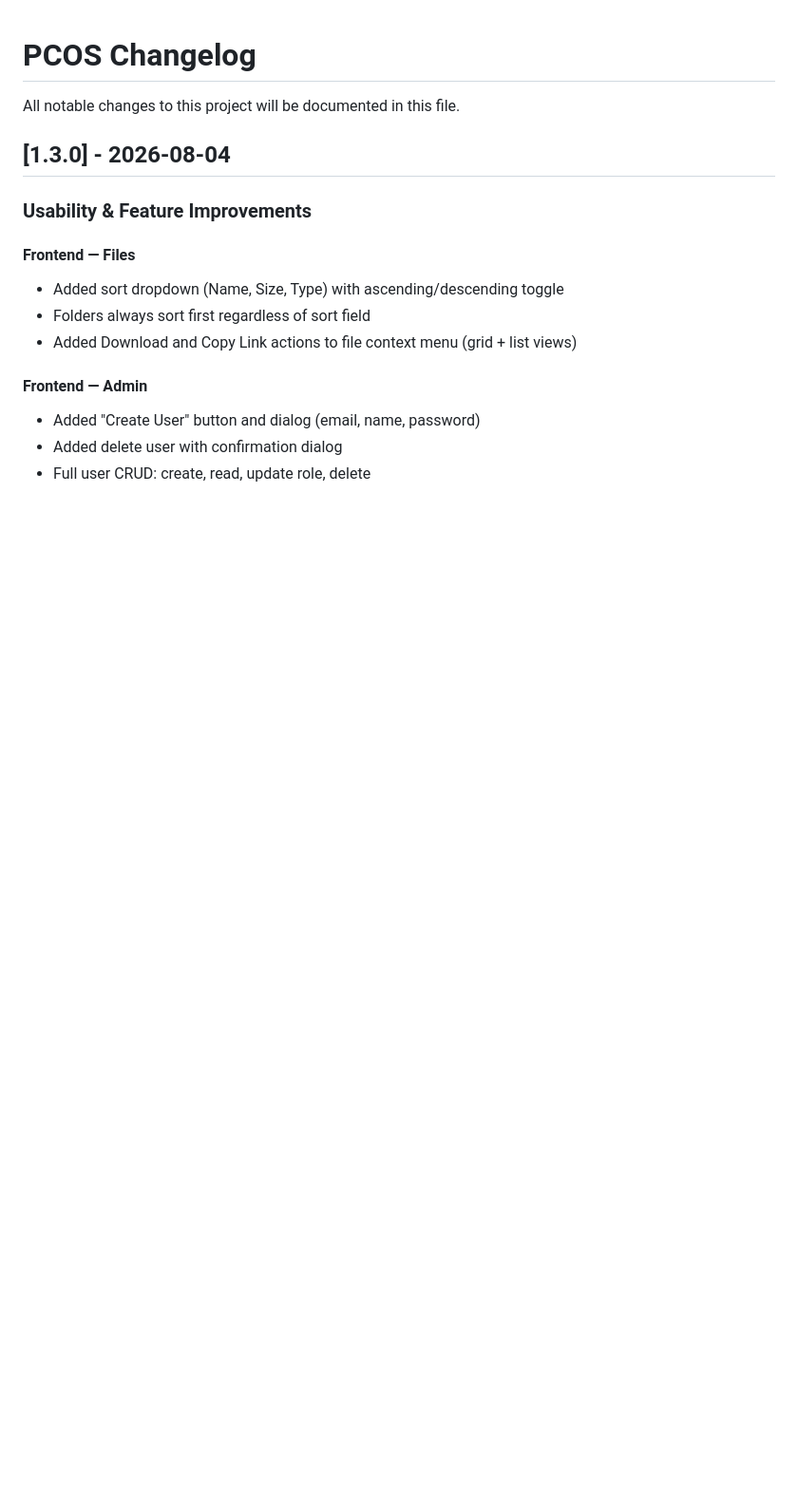
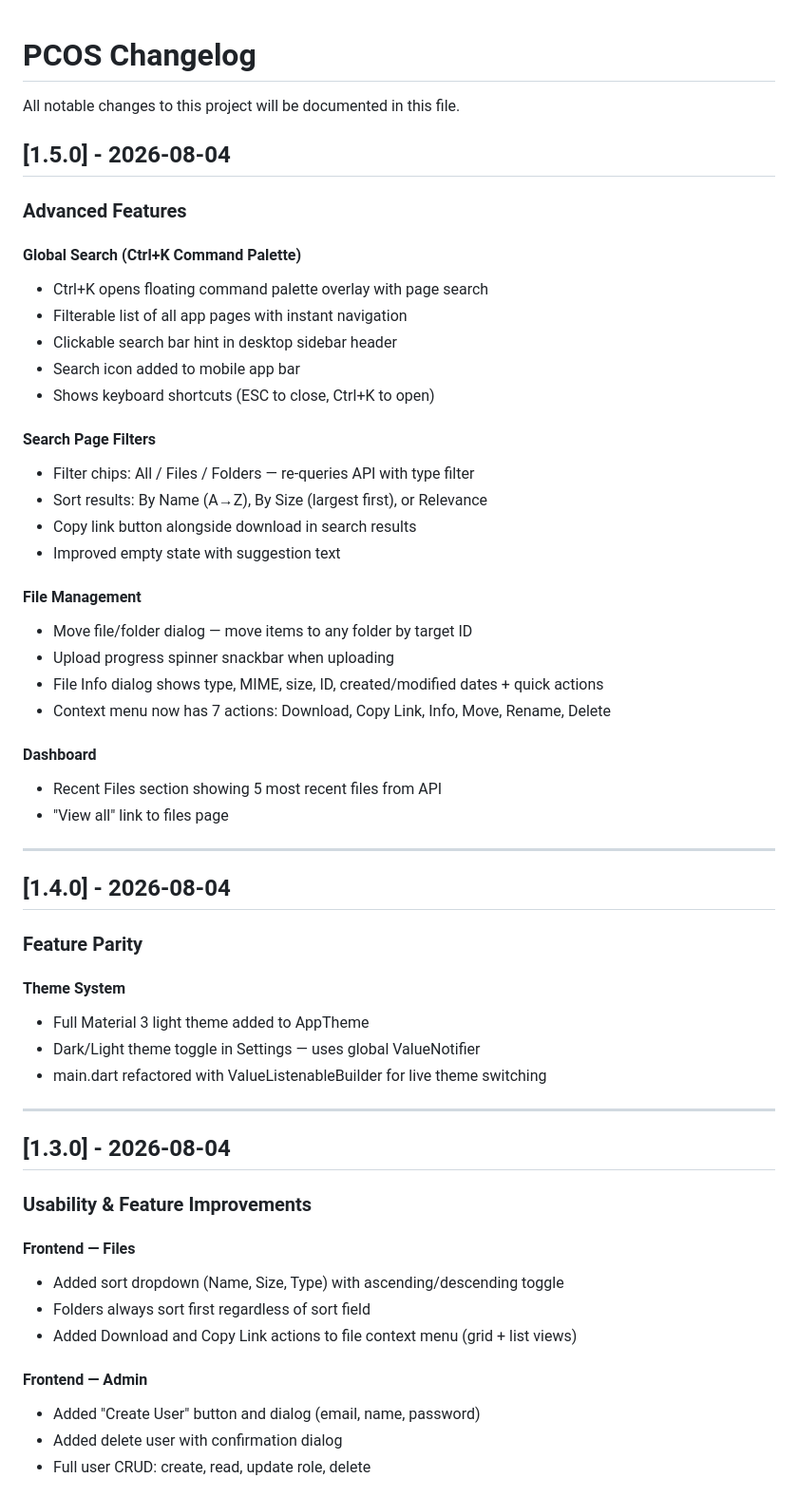
Before and after one commit to dayashimoga/pcos, a Markdown page: docs/CHANGELOG.md, the part around the change. Shown at 95% size. GitHub-like rendering; blank space fills up the shorter version.

Commit message:
docs: add v1.4.0 and v1.5.0 changelog entries

```diff
--- a/docs/CHANGELOG.md
+++ b/docs/CHANGELOG.md
@@ -1,6 +1,46 @@
 # PCOS Changelog
 
 All notable changes to this project will be documented in this file.
+
+## [1.5.0] - 2026-08-04
+
+### Advanced Features
+
+#### Global Search (Ctrl+K Command Palette)
+- Ctrl+K opens floating command palette overlay with page search
+- Filterable list of all app pages with instant navigation
+- Clickable search bar hint in desktop sidebar header
+- Search icon added to mobile app bar
+- Shows keyboard shortcuts (ESC to close, Ctrl+K to open)
+
+#### Search Page Filters
+- Filter chips: All / Files / Folders — re-queries API with type filter
+- Sort results: By Name (A→Z), By Size (largest first), or Relevance
+- Copy link button alongside download in search results
+- Improved empty state with suggestion text
+
+#### File Management
+- Move file/folder dialog — move items to any folder by target ID
+- Upload progress spinner snackbar when uploading
+- File Info dialog shows type, MIME, size, ID, created/modified dates + quick actions
+- Context menu now has 7 actions: Download, Copy Link, Info, Move, Rename, Delete
+
+#### Dashboard
+- Recent Files section showing 5 most recent files from API
+- "View all" link to files page
+
+---
+
+## [1.4.0] - 2026-08-04
+
+### Feature Parity
+
+#### Theme System
+- Full Material 3 light theme added to AppTheme
+- Dark/Light theme toggle in Settings — uses global ValueNotifier
+- main.dart refactored with ValueListenableBuilder for live theme switching
+
+---
 
 ## [1.3.0] - 2026-08-04
 
```
